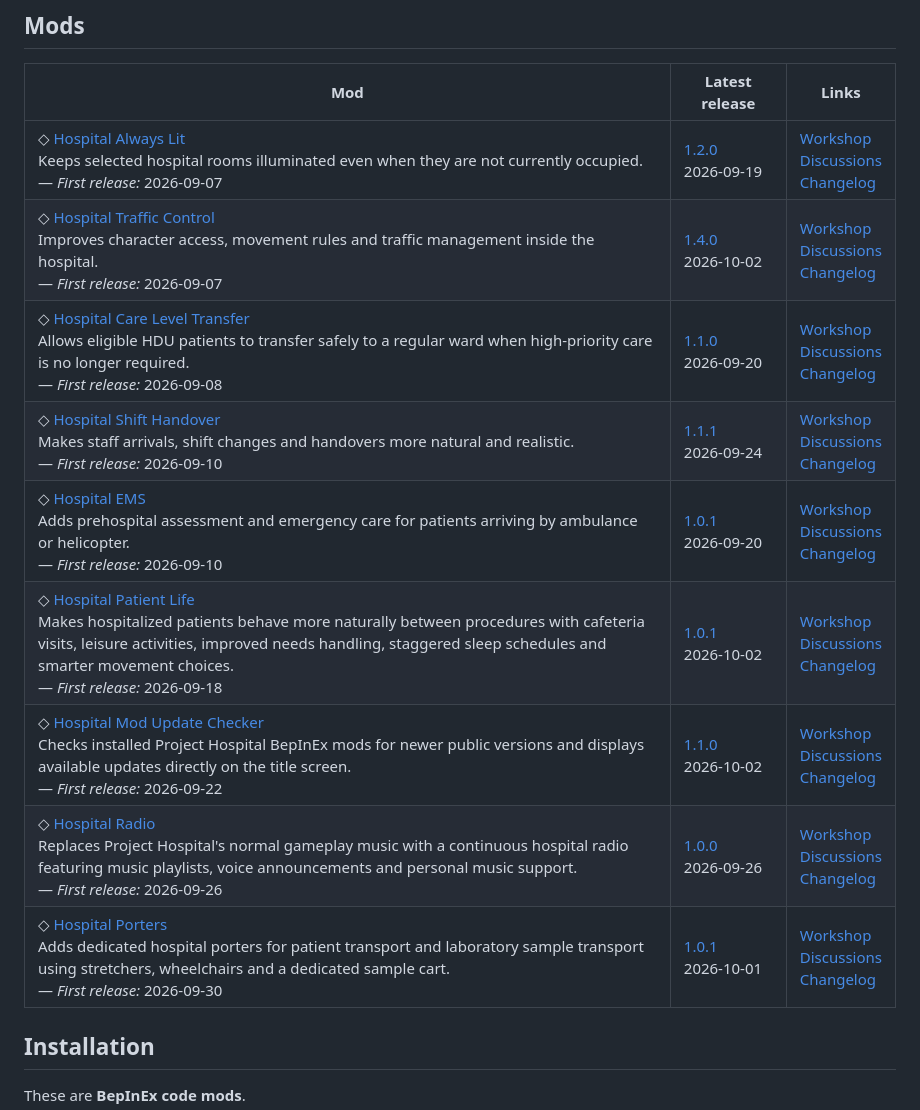
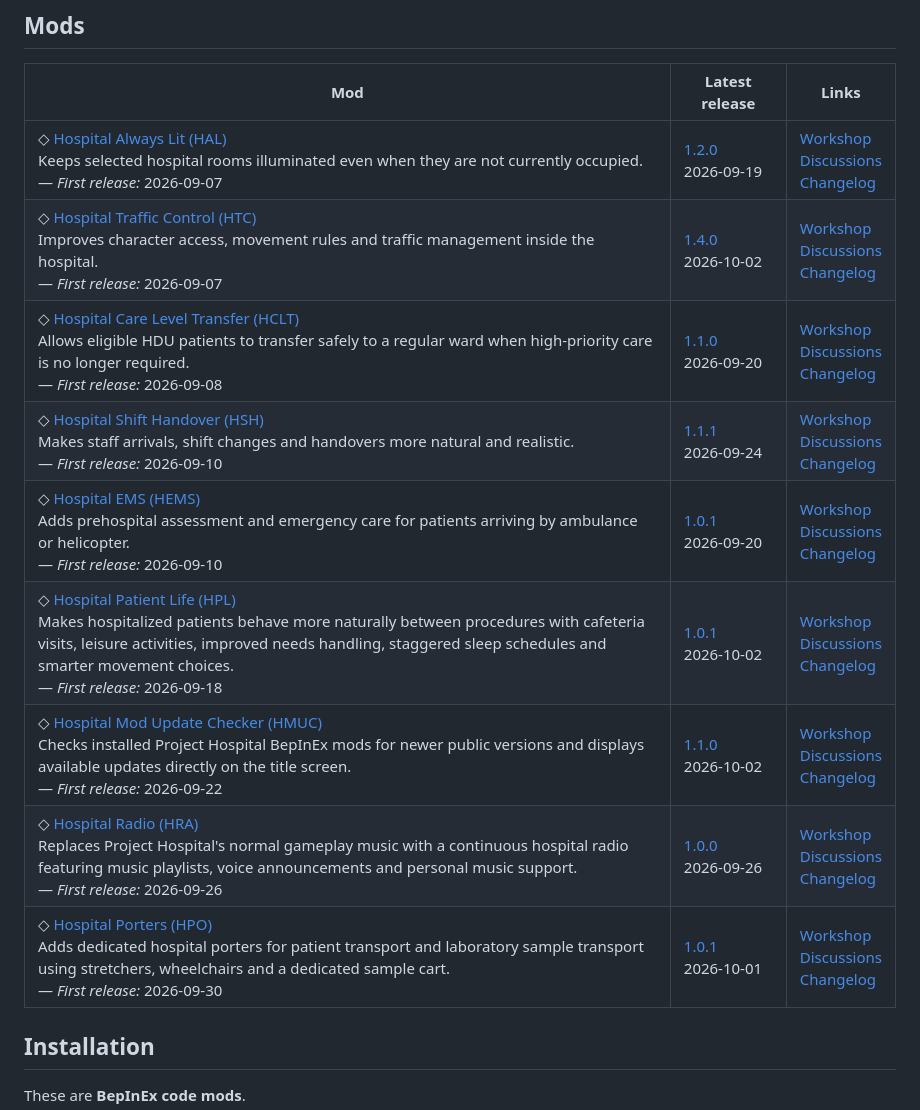
Before and after one commit to Loupito75/Project-Hospital-Mods, a Markdown page: README.md, the part around the change. Drawn GitHub-style.

```diff
--- a/README.md
+++ b/README.md
@@ -25,15 +25,15 @@ If you enjoy my Project Hospital mods and want to support future updates and new
 
 | Mod | Latest release | Links |
 | --- | --- | --- |
-| ◇ [Hospital Always Lit](mods/Loupito75.HospitalAlwaysLit/)<br>Keeps selected hospital rooms illuminated even when they are not currently occupied.<br>— *First release:* 2026&#x2060;-&#x2060;09&#x2060;-&#x2060;07 | [1.2.0](https://github.com/Loupito75/Project-Hospital-Mods/releases/tag/HospitalAlwaysLit-v1.2.0)<br>2026&#x2060;-&#x2060;09&#x2060;-&#x2060;19 | [Workshop](https://steamcommunity.com/sharedfiles/filedetails/?id=3797438326)<br>[Discussions](https://steamcommunity.com/sharedfiles/filedetails/discussions/3797438326)<br>[Changelog](https://steamcommunity.com/workshop/filedetails/discussion/3797438326/586185220309616025/) |
-| ◇ [Hospital Traffic Control](mods/Loupito75.HospitalTrafficControl/)<br>Improves character access, movement rules and traffic management inside the hospital.<br>— *First release:* 2026&#x2060;-&#x2060;09&#x2060;-&#x2060;07 | [1.4.0](https://github.com/Loupito75/Project-Hospital-Mods/releases/tag/HospitalTrafficControl-v1.4.0)<br>2026&#x2060;-&#x2060;10&#x2060;-&#x2060;02 | [Workshop](https://steamcommunity.com/sharedfiles/filedetails/?id=3797445876)<br>[Discussions](https://steamcommunity.com/sharedfiles/filedetails/discussions/3797445876)<br>[Changelog](https://steamcommunity.com/workshop/filedetails/discussion/3797445876/571548834124107441/) |
-| ◇ [Hospital Care Level Transfer](mods/Loupito75.HospitalCareLevelTransfer/)<br>Allows eligible HDU patients to transfer safely to a regular ward when high-priority care is no longer required.<br>— *First release:* 2026&#x2060;-&#x2060;09&#x2060;-&#x2060;08 | [1.1.0](https://github.com/Loupito75/Project-Hospital-Mods/releases/tag/HospitalCareLevelTransfer-v1.1.0)<br>2026&#x2060;-&#x2060;09&#x2060;-&#x2060;20 | [Workshop](https://steamcommunity.com/sharedfiles/filedetails/?id=3798356542)<br>[Discussions](https://steamcommunity.com/sharedfiles/filedetails/discussions/3798356542)<br>[Changelog](https://steamcommunity.com/workshop/filedetails/discussion/3798356542/571548834124106679/) |
-| ◇ [Hospital Shift Handover](mods/Loupito75.HospitalShiftHandover/)<br>Makes staff arrivals, shift changes and handovers more natural and realistic.<br>— *First release:* 2026&#x2060;-&#x2060;09&#x2060;-&#x2060;10 | [1.1.1](https://github.com/Loupito75/Project-Hospital-Mods/releases/tag/HospitalShiftHandover-v1.1.1)<br>2026&#x2060;-&#x2060;09&#x2060;-&#x2060;24 | [Workshop](https://steamcommunity.com/sharedfiles/filedetails/?id=3799192971)<br>[Discussions](https://steamcommunity.com/sharedfiles/filedetails/discussions/3799192971)<br>[Changelog](https://steamcommunity.com/workshop/filedetails/discussion/3799192971/570423638738861380/) |
-| ◇ [Hospital EMS](mods/Loupito75.HospitalEMS/)<br>Adds prehospital assessment and emergency care for patients arriving by ambulance or helicopter.<br>— *First release:* 2026&#x2060;-&#x2060;09&#x2060;-&#x2060;10 | [1.0.1](https://github.com/Loupito75/Project-Hospital-Mods/releases/tag/HospitalEMS-v1.0.1)<br>2026&#x2060;-&#x2060;09&#x2060;-&#x2060;20 | [Workshop](https://steamcommunity.com/sharedfiles/filedetails/?id=3799207833)<br>[Discussions](https://steamcommunity.com/sharedfiles/filedetails/discussions/3799207833)<br>[Changelog](https://steamcommunity.com/workshop/filedetails/discussion/3799207833/570423638738861302/) |
-| ◇ [Hospital Patient Life](mods/Loupito75.HospitalPatientLife/)<br>Makes hospitalized patients behave more naturally between procedures with cafeteria visits, leisure activities, improved needs handling, staggered sleep schedules and smarter movement choices.<br>— *First release:* 2026&#x2060;-&#x2060;09&#x2060;-&#x2060;18 | [1.0.1](https://github.com/Loupito75/Project-Hospital-Mods/releases/tag/HospitalPatientLife-v1.0.1)<br>2026&#x2060;-&#x2060;10&#x2060;-&#x2060;02 | [Workshop](https://steamcommunity.com/sharedfiles/filedetails/?id=3803626360)<br>[Discussions](https://steamcommunity.com/sharedfiles/filedetails/discussions/3803626360)<br>[Changelog](https://steamcommunity.com/workshop/filedetails/discussion/3803626360/570423638738764762/) |
-| ◇ [Hospital Mod Update Checker](mods/Loupito75.HospitalModUpdateChecker/)<br>Checks installed Project Hospital BepInEx mods for newer public versions and displays available updates directly on the title screen.<br>— *First release:* 2026&#x2060;-&#x2060;09&#x2060;-&#x2060;22 | [1.1.0](https://github.com/Loupito75/Project-Hospital-Mods/releases/tag/HospitalModUpdateChecker-v1.1.0)<br>2026&#x2060;-&#x2060;10&#x2060;-&#x2060;02 | [Workshop](https://steamcommunity.com/sharedfiles/filedetails/?id=3806092398)<br>[Discussions](https://steamcommunity.com/sharedfiles/filedetails/discussions/3806092398)<br>[Changelog](https://steamcommunity.com/workshop/filedetails/discussion/3806092398/570423993959603792/) |
-| ◇ [Hospital Radio](mods/Loupito75.HospitalRadio/)<br>Replaces Project Hospital's normal gameplay music with a continuous hospital radio featuring music playlists, voice announcements and personal music support.<br>— *First release:* 2026&#x2060;-&#x2060;09&#x2060;-&#x2060;26 | [1.0.0](https://github.com/Loupito75/Project-Hospital-Mods/releases/tag/HospitalRadio-v1.0.0)<br>2026&#x2060;-&#x2060;09&#x2060;-&#x2060;26 | [Workshop](https://steamcommunity.com/sharedfiles/filedetails/?id=3809022219)<br>[Discussions](https://steamcommunity.com/sharedfiles/filedetails/discussions/3809022219)<br>[Changelog](https://steamcommunity.com/workshop/filedetails/discussion/3809022219/583935357196767246/) |
-| ◇ [Hospital Porters](mods/Loupito75.HospitalPorters/)<br>Adds dedicated hospital porters for patient transport and laboratory sample transport using stretchers, wheelchairs and a dedicated sample cart.<br>— *First release:* 2026&#x2060;-&#x2060;09&#x2060;-&#x2060;30 | [1.0.1](https://github.com/Loupito75/Project-Hospital-Mods/releases/tag/HospitalPorters-v1.0.1)<br>2026&#x2060;-&#x2060;10&#x2060;-&#x2060;01 | [Workshop](https://steamcommunity.com/sharedfiles/filedetails/?id=3810586729)<br>[Discussions](https://steamcommunity.com/sharedfiles/filedetails/discussions/3810586729)<br>[Changelog](https://steamcommunity.com/workshop/filedetails/discussion/3810586729/583935635494033712/) |
+| ◇ [Hospital Always Lit (HAL)](mods/Loupito75.HospitalAlwaysLit/)<br>Keeps selected hospital rooms illuminated even when they are not currently occupied.<br>— *First release:* 2026&#x2060;-&#x2060;09&#x2060;-&#x2060;07 | [1.2.0](https://github.com/Loupito75/Project-Hospital-Mods/releases/tag/HospitalAlwaysLit-v1.2.0)<br>2026&#x2060;-&#x2060;09&#x2060;-&#x2060;19 | [Workshop](https://steamcommunity.com/sharedfiles/filedetails/?id=3797438326)<br>[Discussions](https://steamcommunity.com/sharedfiles/filedetails/discussions/3797438326)<br>[Changelog](https://steamcommunity.com/workshop/filedetails/discussion/3797438326/586185220309616025/) |
+| ◇ [Hospital Traffic Control (HTC)](mods/Loupito75.HospitalTrafficControl/)<br>Improves character access, movement rules and traffic management inside the hospital.<br>— *First release:* 2026&#x2060;-&#x2060;09&#x2060;-&#x2060;07 | [1.4.0](https://github.com/Loupito75/Project-Hospital-Mods/releases/tag/HospitalTrafficControl-v1.4.0)<br>2026&#x2060;-&#x2060;10&#x2060;-&#x2060;02 | [Workshop](https://steamcommunity.com/sharedfiles/filedetails/?id=3797445876)<br>[Discussions](https://steamcommunity.com/sharedfiles/filedetails/discussions/3797445876)<br>[Changelog](https://steamcommunity.com/workshop/filedetails/discussion/3797445876/571548834124107441/) |
+| ◇ [Hospital Care Level Transfer (HCLT)](mods/Loupito75.HospitalCareLevelTransfer/)<br>Allows eligible HDU patients to transfer safely to a regular ward when high-priority care is no longer required.<br>— *First release:* 2026&#x2060;-&#x2060;09&#x2060;-&#x2060;08 | [1.1.0](https://github.com/Loupito75/Project-Hospital-Mods/releases/tag/HospitalCareLevelTransfer-v1.1.0)<br>2026&#x2060;-&#x2060;09&#x2060;-&#x2060;20 | [Workshop](https://steamcommunity.com/sharedfiles/filedetails/?id=3798356542)<br>[Discussions](https://steamcommunity.com/sharedfiles/filedetails/discussions/3798356542)<br>[Changelog](https://steamcommunity.com/workshop/filedetails/discussion/3798356542/571548834124106679/) |
+| ◇ [Hospital Shift Handover (HSH)](mods/Loupito75.HospitalShiftHandover/)<br>Makes staff arrivals, shift changes and handovers more natural and realistic.<br>— *First release:* 2026&#x2060;-&#x2060;09&#x2060;-&#x2060;10 | [1.1.1](https://github.com/Loupito75/Project-Hospital-Mods/releases/tag/HospitalShiftHandover-v1.1.1)<br>2026&#x2060;-&#x2060;09&#x2060;-&#x2060;24 | [Workshop](https://steamcommunity.com/sharedfiles/filedetails/?id=3799192971)<br>[Discussions](https://steamcommunity.com/sharedfiles/filedetails/discussions/3799192971)<br>[Changelog](https://steamcommunity.com/workshop/filedetails/discussion/3799192971/570423638738861380/) |
+| ◇ [Hospital EMS (HEMS)](mods/Loupito75.HospitalEMS/)<br>Adds prehospital assessment and emergency care for patients arriving by ambulance or helicopter.<br>— *First release:* 2026&#x2060;-&#x2060;09&#x2060;-&#x2060;10 | [1.0.1](https://github.com/Loupito75/Project-Hospital-Mods/releases/tag/HospitalEMS-v1.0.1)<br>2026&#x2060;-&#x2060;09&#x2060;-&#x2060;20 | [Workshop](https://steamcommunity.com/sharedfiles/filedetails/?id=3799207833)<br>[Discussions](https://steamcommunity.com/sharedfiles/filedetails/discussions/3799207833)<br>[Changelog](https://steamcommunity.com/workshop/filedetails/discussion/3799207833/570423638738861302/) |
+| ◇ [Hospital Patient Life (HPL)](mods/Loupito75.HospitalPatientLife/)<br>Makes hospitalized patients behave more naturally between procedures with cafeteria visits, leisure activities, improved needs handling, staggered sleep schedules and smarter movement choices.<br>— *First release:* 2026&#x2060;-&#x2060;09&#x2060;-&#x2060;18 | [1.0.1](https://github.com/Loupito75/Project-Hospital-Mods/releases/tag/HospitalPatientLife-v1.0.1)<br>2026&#x2060;-&#x2060;10&#x2060;-&#x2060;02 | [Workshop](https://steamcommunity.com/sharedfiles/filedetails/?id=3803626360)<br>[Discussions](https://steamcommunity.com/sharedfiles/filedetails/discussions/3803626360)<br>[Changelog](https://steamcommunity.com/workshop/filedetails/discussion/3803626360/570423638738764762/) |
+| ◇ [Hospital Mod Update Checker (HMUC)](mods/Loupito75.HospitalModUpdateChecker/)<br>Checks installed Project Hospital BepInEx mods for newer public versions and displays available updates directly on the title screen.<br>— *First release:* 2026&#x2060;-&#x2060;09&#x2060;-&#x2060;22 | [1.1.0](https://github.com/Loupito75/Project-Hospital-Mods/releases/tag/HospitalModUpdateChecker-v1.1.0)<br>2026&#x2060;-&#x2060;10&#x2060;-&#x2060;02 | [Workshop](https://steamcommunity.com/sharedfiles/filedetails/?id=3806092398)<br>[Discussions](https://steamcommunity.com/sharedfiles/filedetails/discussions/3806092398)<br>[Changelog](https://steamcommunity.com/workshop/filedetails/discussion/3806092398/570423993959603792/) |
+| ◇ [Hospital Radio (HRA)](mods/Loupito75.HospitalRadio/)<br>Replaces Project Hospital's normal gameplay music with a continuous hospital radio featuring music playlists, voice announcements and personal music support.<br>— *First release:* 2026&#x2060;-&#x2060;09&#x2060;-&#x2060;26 | [1.0.0](https://github.com/Loupito75/Project-Hospital-Mods/releases/tag/HospitalRadio-v1.0.0)<br>2026&#x2060;-&#x2060;09&#x2060;-&#x2060;26 | [Workshop](https://steamcommunity.com/sharedfiles/filedetails/?id=3809022219)<br>[Discussions](https://steamcommunity.com/sharedfiles/filedetails/discussions/3809022219)<br>[Changelog](https://steamcommunity.com/workshop/filedetails/discussion/3809022219/583935357196767246/) |
+| ◇ [Hospital Porters (HPO)](mods/Loupito75.HospitalPorters/)<br>Adds dedicated hospital porters for patient transport and laboratory sample transport using stretchers, wheelchairs and a dedicated sample cart.<br>— *First release:* 2026&#x2060;-&#x2060;09&#x2060;-&#x2060;30 | [1.0.1](https://github.com/Loupito75/Project-Hospital-Mods/releases/tag/HospitalPorters-v1.0.1)<br>2026&#x2060;-&#x2060;10&#x2060;-&#x2060;01 | [Workshop](https://steamcommunity.com/sharedfiles/filedetails/?id=3810586729)<br>[Discussions](https://steamcommunity.com/sharedfiles/filedetails/discussions/3810586729)<br>[Changelog](https://steamcommunity.com/workshop/filedetails/discussion/3810586729/583935635494033712/) |
 
 ## Installation
 
```
